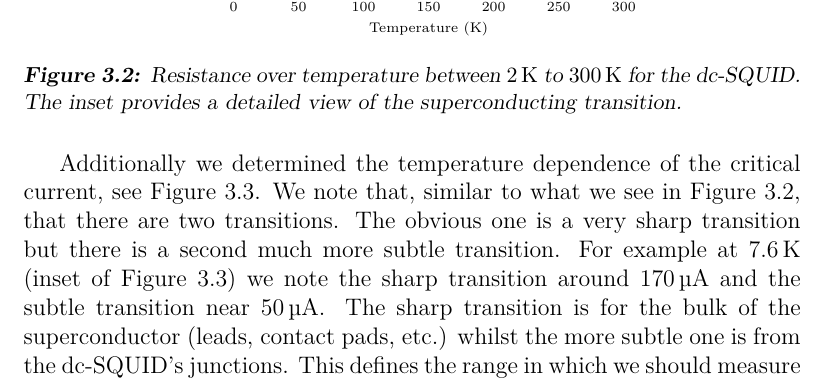
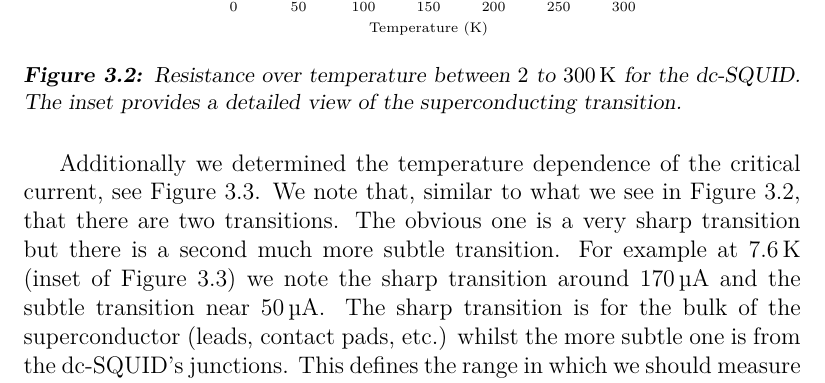
Before and after one commit to jvdoorn/bsc-thesis, a LaTeX thesis (thesis.tex, which reads preamble.tex): part of page 20 of 27, cut so that both start at the same text. Compiled offline with XeLaTeX.

Commit message:
Improve rendering of siunitx.

```diff
--- a/preamble.tex
+++ b/preamble.tex
@@ -5,7 +5,8 @@
 
 % Use siunitx to write out units and quantities, use special formatting for the units.
 \usepackage{siunitx}
-\sisetup{separate-uncertainty = true, multi-part-units = single, inter-unit-product = \ensuremath { { } \cdot { } }}
+\sisetup{separate-uncertainty = true, multi-part-units = single, inter-unit-product = \ensuremath { { } \cdot { } }, range-units = single, list-units = single}
+\DeclareSIUnit\fluxquantum{\text{\ensuremath{\Phi_0}}}
 
 % Setup bibliography (instead of relying on the way lion-msc does it using natbib).
 \usepackage[backend=biber, style=phys, biblabel=brackets]{biblatex}
@@ -63,3 +64,6 @@
 \tikzexternalize
 % Used for subfigures/captions.
 \usepackage{subcaption}
+
+% Used for debugging such as printing the value of \textwidth (\printinunitsof{in}\prntlen{\textwidth})
+\usepackage{layouts}
```
